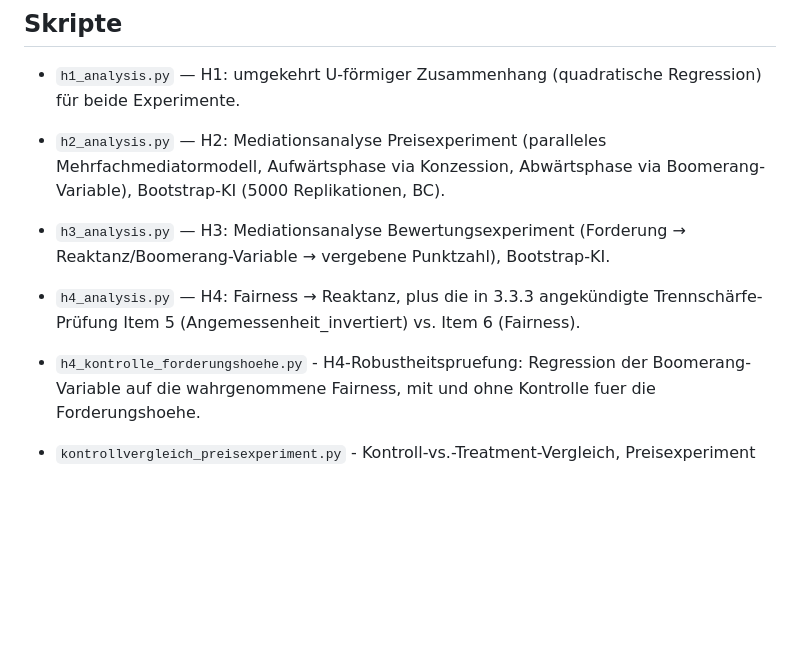
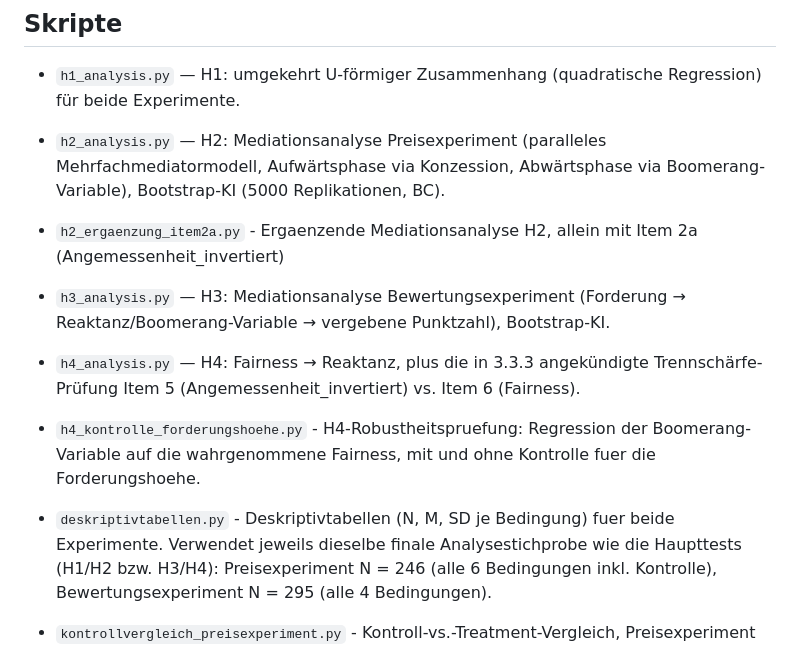
Before and after one commit to leonschimmelschmidt-droid/bachelor-experiment, a Markdown page: README.md, the part around the change. GitHub-like rendering; blank space fills up the shorter version.

```diff
--- a/README.md
+++ b/README.md
@@ -21,13 +21,15 @@ Koeffizienten).
 - `h2_analysis.py` — H2: Mediationsanalyse Preisexperiment (paralleles
   Mehrfachmediatormodell, Aufwärtsphase via Konzession, Abwärtsphase via
   Boomerang-Variable), Bootstrap-KI (5000 Replikationen, BC).
+- `h2_ergaenzung_item2a.py` - Ergaenzende Mediationsanalyse H2, allein mit Item 2a (Angemessenheit_invertiert)
 - `h3_analysis.py` — H3: Mediationsanalyse Bewertungsexperiment (Forderung →
   Reaktanz/Boomerang-Variable → vergebene Punktzahl), Bootstrap-KI.
 - `h4_analysis.py` — H4: Fairness → Reaktanz, plus die in 3.3.3 angekündigte
   Trennschärfe-Prüfung Item 5 (Angemessenheit_invertiert) vs. Item 6 (Fairness).
-
 - `h4_kontrolle_forderungshoehe.py` - H4-Robustheitspruefung: Regression der Boomerang-Variable auf die wahrgenommene
 Fairness, mit und ohne Kontrolle fuer die Forderungshoehe.
+
+- `deskriptivtabellen.py` - Deskriptivtabellen (N, M, SD je Bedingung) fuer beide Experimente. Verwendet jeweils dieselbe finale Analysestichprobe wie die Haupttests (H1/H2 bzw. H3/H4): Preisexperiment N = 246 (alle 6 Bedingungen inkl. Kontrolle), Bewertungsexperiment N = 295 (alle 4 Bedingungen).
 - `kontrollvergleich_preisexperiment.py` - Kontroll-vs.-Treatment-Vergleich, Preisexperiment
 - `levene-streuung-bewertungsexperiment.py` - Streuungsanalyse (Levene-Test), Bewertungsexperiment: Ergaenzung zu H1
 - `manipulationscheck_angemessenheit.py` - Manipulationscheck: Wahrgenommene Angemessenheit (Item 2a) ~ Erstforderung,
```
